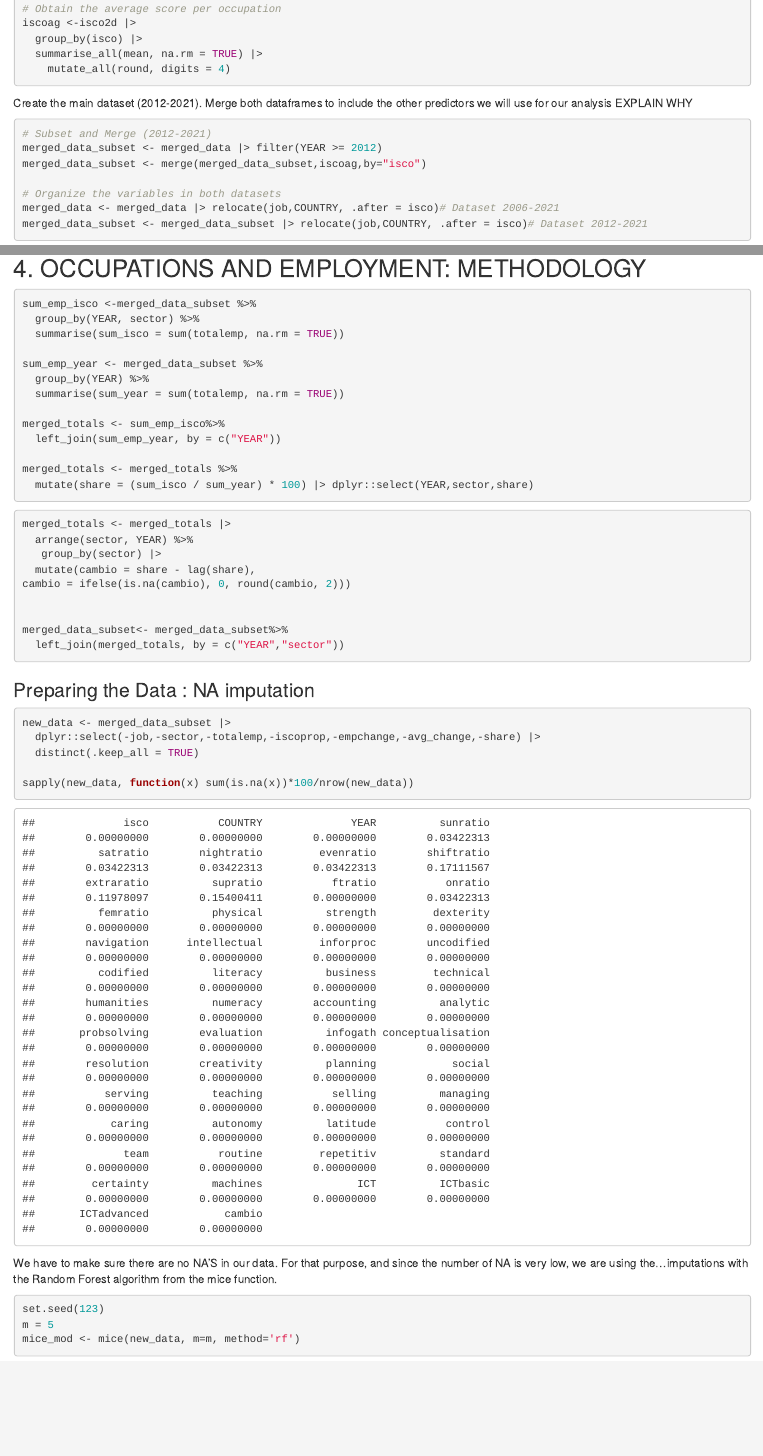
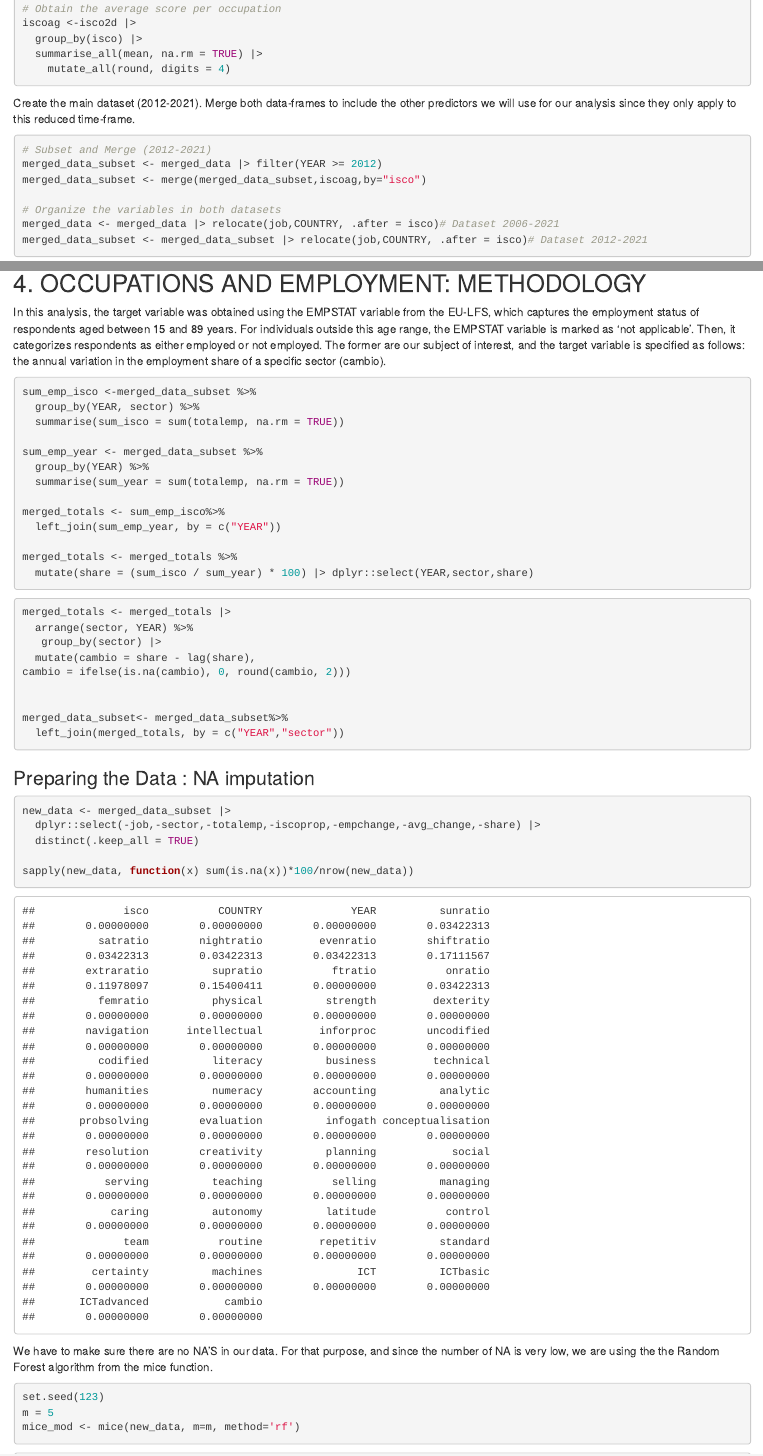
Before and after one commit to anaperezbarrera/Masters-Thesis, an R Markdown document (Data/2. Descriptive and Statistical Analysis.Rmd): the page in a window 1100 px wide, from 1250 px down, and a second part further down, joined at a grey line. Rendered offline with R 4.5, knitr and Pandoc, with nearby package versions; some code elsewhere in the file could not run offline.

Commit message:
Add files via upload

````diff
--- a/Data/2. Descriptive and Statistical Analysis.Rmd
+++ b/Data/2. Descriptive and Statistical Analysis.Rmd
@@ -80,7 +80,7 @@ iscoag <-isco2d |>
     mutate_all(round, digits = 4)
 ```
 
-Create the main dataset (2012-2021). Merge both dataframes to include the other predictors we will use for our analysis EXPLAIN WHY
+Create the main dataset (2012-2021). Merge both data-frames to include the other predictors we will use for our analysis since they only apply to this reduced time-frame.
 
 ```{r}
 # Subset and Merge (2012-2021)
@@ -401,6 +401,8 @@ new_palette <-c("#8B0000", "#FF5733", "#228B22", "#006400", "#004d00")
 
 ## 4. OCCUPATIONS AND EMPLOYMENT: METHODOLOGY
 
+In this analysis, the target variable was obtained using the EMPSTAT variable from the EU-LFS, which captures the employment status of respondents aged between 15 and 89 years. For individuals outside this age range, the EMPSTAT variable is marked as ‘not applicable’. Then, it categorizes respondents as either employed or not employed. The former are our subject of interest, and the target variable is specified as follows:  the annual variation in the employment share of a specific sector (cambio).
+
 ```{r}
 sum_emp_isco <-merged_data_subset %>%
   group_by(YEAR, sector) %>%
@@ -440,7 +442,7 @@ new_data <- merged_data_subset |>
 sapply(new_data, function(x) sum(is.na(x))*100/nrow(new_data))
 ```
 
-We have to make sure there are no NA'S in our data. For that purpose, and since the number of NA is very low, we are using the...imputations with the Random Forest algorithm from the mice function.
+We have to make sure there are no NA'S in our data. For that purpose, and since the number of NA is very low, we are using the the Random Forest algorithm from the mice function.
 
 ```{r}
 set.seed(123)
````
Also changed, not shown: Data/2. Descriptive and Statistical Analysis.Rmd (3 more changed lines).
